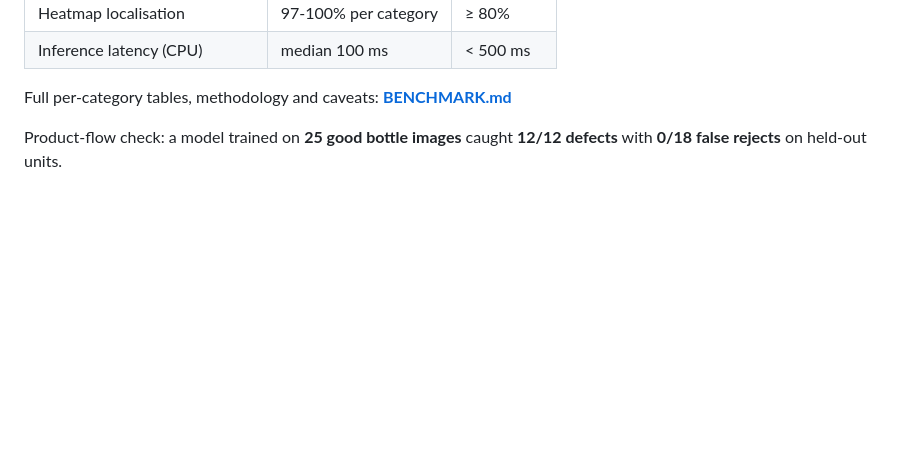
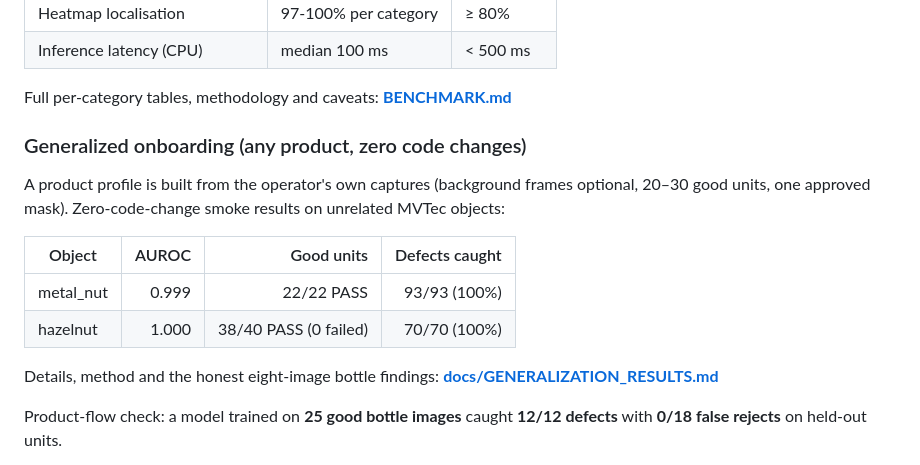
Before and after one commit to EmaadAkhter/T2-VisionQC, a Markdown page: README.md, the part around one of its changes. Drawn GitHub-style; blank space fills up the shorter version.

```diff
--- a/README.md
+++ b/README.md
@@ -137,6 +140,20 @@ anomaly-detection dataset (15 categories, official test splits):
 | Inference latency (CPU) | median 100 ms | < 500 ms |
 
 Full per-category tables, methodology and caveats: **[BENCHMARK.md](BENCHMARK.md)**
+
+### Generalized onboarding (any product, zero code changes)
+
+A product profile is built from the operator's own captures (background
+frames optional, 20–30 good units, one approved mask). Zero-code-change smoke
+results on unrelated MVTec objects:
+
+| Object | AUROC | Good units | Defects caught |
+| --- | ---: | ---: | ---: |
+| metal_nut | 0.999 | 22/22 PASS | 93/93 (100%) |
+| hazelnut | 1.000 | 38/40 PASS (0 failed) | 70/70 (100%) |
+
+Details, method and the honest eight-image bottle findings:
+**[docs/GENERALIZATION_RESULTS.md](docs/GENERALIZATION_RESULTS.md)**
 
 Product-flow check: a model trained on **25 good bottle images** caught
 **12/12 defects** with **0/18 false rejects** on held-out units.
```
Also changed, not shown: other parts of README.md (+3 -0 lines), docs/GENERALIZATION_RESULTS.md (added, +109 -0 lines).
